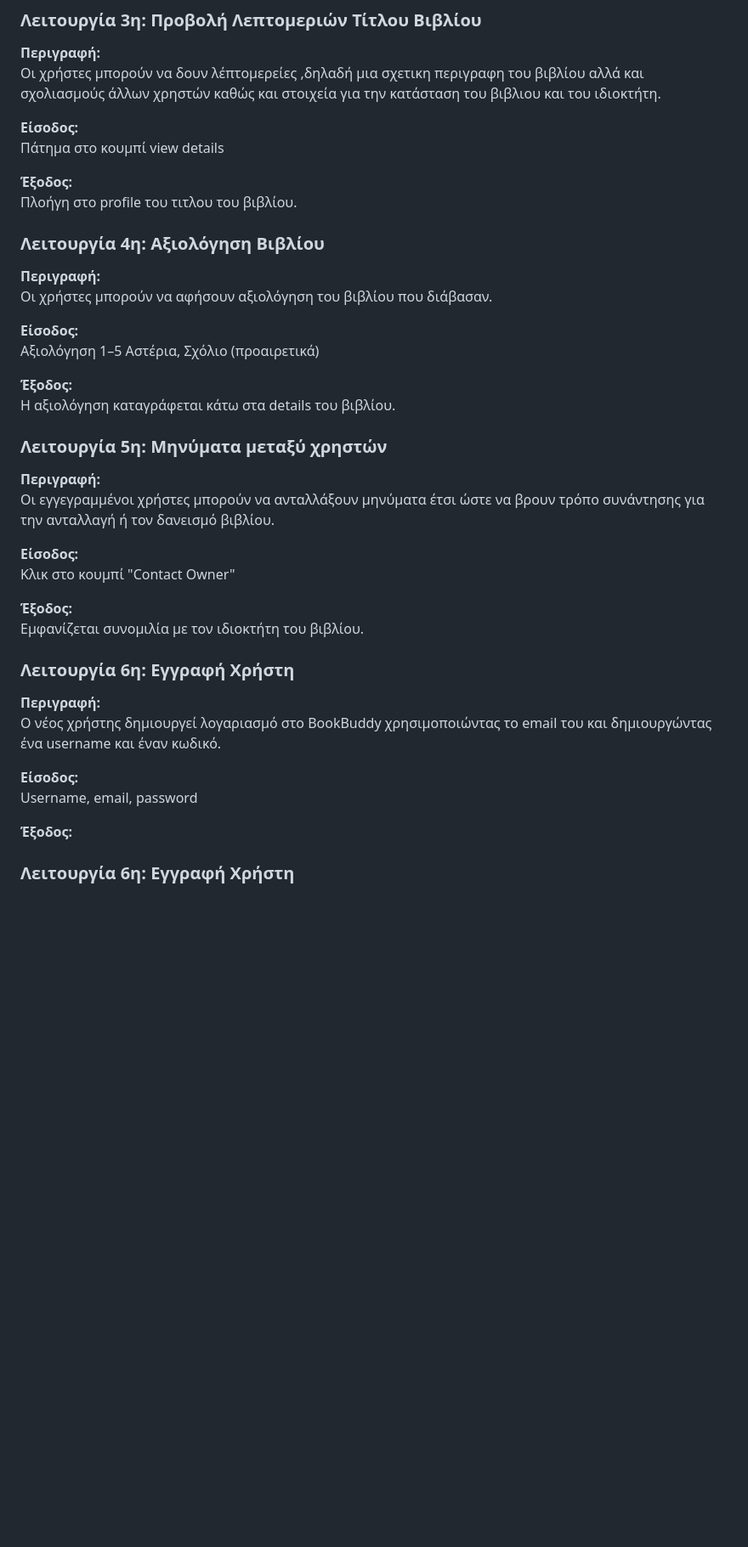
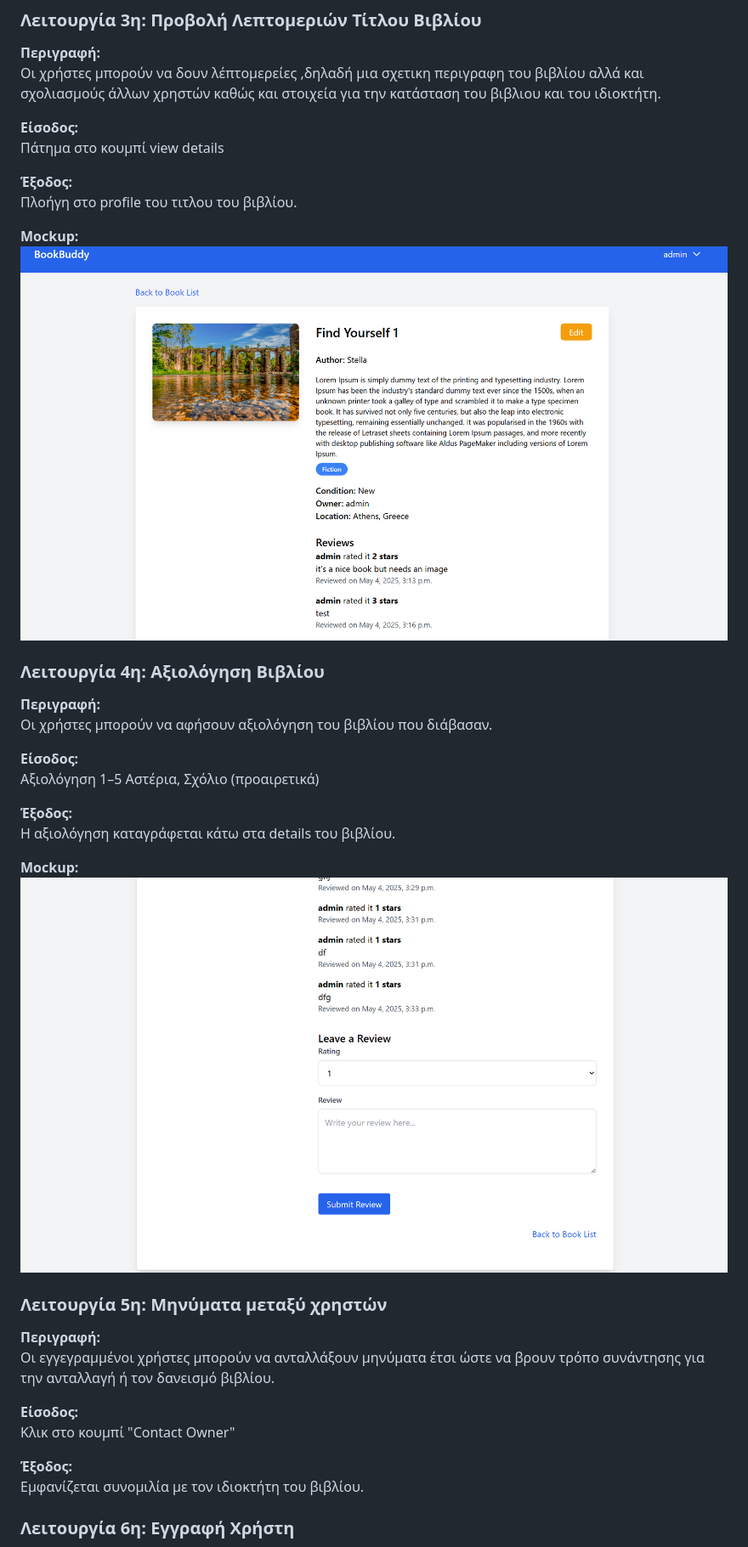
Before and after one commit to stellageor/BookBuddy, a Markdown page: README.md, the part around one of its changes. Shown at 85% size. Rendered like a GitHub page; blank space fills up the shorter version.

Commit message:
Add mockups on README.md

```diff
--- a/README.md
+++ b/README.md
@@ -50,6 +55,9 @@ Username και  password
 **Έξοδος:**
 Πλοήγη στο profile του τιτλου του βιβλίου.
 
+**Mockup:**
+![My example image](./mockups/book_details.png)
+
 ### Λειτουργία 4η: Αξιολόγηση Βιβλίου
 
 **Περιγραφή:**
@@ -60,6 +68,10 @@ Username και  password
 
 **Έξοδος:**
 Η αξιολόγηση καταγράφεται κάτω στα details του βιβλίου.
+
+**Mockup:**
+![My example image](./mockups/review.png)
+
 
 ### Λειτουργία 5η: Μηνύματα μεταξύ χρηστών
 
@@ -72,15 +84,6 @@ Username και  password
 **Έξοδος:**
 Εμφανίζεται συνομιλία με τον ιδιοκτήτη του βιβλίου.
 
-### Λειτουργία 6η: Εγγραφή Χρήστη
-
-**Περιγραφή:**
-Ο νέος χρήστης δημιουργεί λογαριασμό στο BookBuddy χρησιμοποιώντας το email του και δημιουργώντας ένα username και έναν κωδικό.
-
-**Είσοδος:**
-Username, email, password
-
-**Έξοδος:**
 
 ### Λειτουργία 6η: Εγγραφή Χρήστη
 
```
Also changed, not shown: other parts of README.md (+10 -1 lines).
